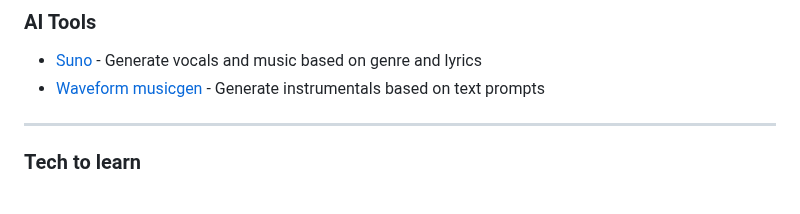
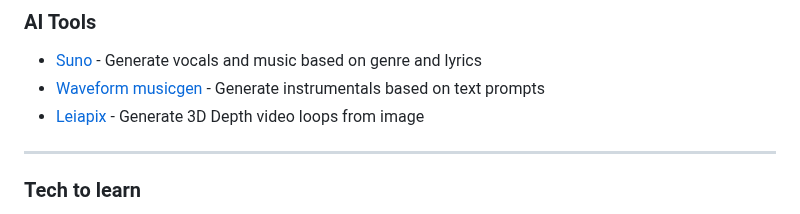
Before and after one commit to aksellsor/tools, a Markdown page: readme.md, the part around the change. Rendered like a GitHub page.

```diff
--- a/readme.md
+++ b/readme.md
@@ -2,6 +2,7 @@
 ### AI Tools
 * [Suno]([https://gsap.com/](https://discord.com/invite/suno-ai) "Suno Discord") - Generate vocals and music based on genre and lyrics
 * [Waveform musicgen](https://waveformer.replicate.dev/ "Waveform musicgen") - Generate instrumentals based on text prompts
+* [Leiapix](https://convert.leiapix.com/animation "Leiapix") - Generate 3D Depth video loops from image
 
 
 ***
```
